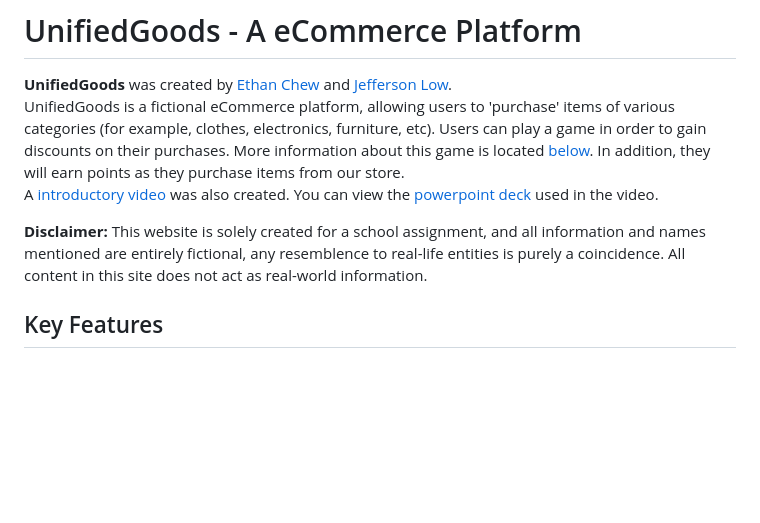
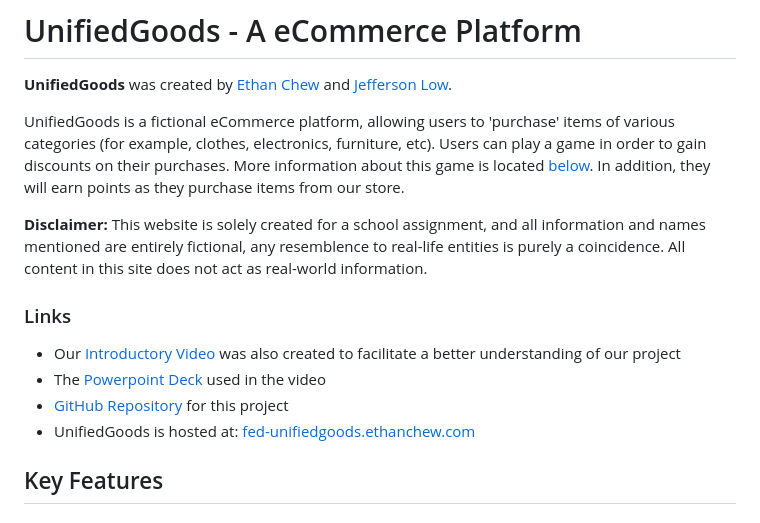
Before and after one commit to Ethan-Chew/UnifiedGoods, a Markdown page: README.md, the part around the change. Drawn GitHub-style; blank space fills up the shorter version.

```diff
--- a/README.md
+++ b/README.md
@@ -1,9 +1,15 @@
 # UnifiedGoods - A eCommerce Platform
 **UnifiedGoods** was created by [Ethan Chew](https://github.com/Ethan-Chew) and [Jefferson Low](https://github.com/Jefflyl98).
+
 UnifiedGoods is a fictional eCommerce platform, allowing users to 'purchase' items of various categories (for example, clothes, electronics, furniture, etc). Users can play a game in order to gain discounts on their purchases. More information about this game is located [below](###Guessing-the-Product's-Price). In addition, they will earn points as they purchase items from our store.
-A [introductory video](https://drive.google.com/file/d/1zKLrLhBqWnx7C7t3TTJs4_KOHtYGXa9l/view?usp=sharing) was also created. You can view the [powerpoint deck](https://drive.google.com/file/d/17fwgVTuHHbt1W_bWluT1_ivIvhIvBCDK/view?usp=sharing) used in the video.
 
 **Disclaimer:** This website is solely created for a school assignment, and all information and names mentioned are entirely fictional, any resemblence to real-life entities is purely a coincidence. All content in this site does not act as real-world information.
+
+### Links
+- Our [Introductory Video](https://drive.google.com/file/d/1zKLrLhBqWnx7C7t3TTJs4_KOHtYGXa9l/view?usp=sharing) was also created to facilitate a better understanding of our project
+- The [Powerpoint Deck](https://drive.google.com/file/d/17fwgVTuHHbt1W_bWluT1_ivIvhIvBCDK/view?usp=sharing) used in the video
+- [GitHub Repository](https://github.com/Ethan-Chew/UnifiedGoods) for this project
+- UnifiedGoods is hosted at: [fed-unifiedgoods.ethanchew.com](https://fed-unifiedgoods.ethanchew.com)
 
 ## Key Features
 ### Working E-Commerce Website
```
Also changed, not shown: docs/testing copy.md (deleted, +0 -71 lines), docs/testing.md (+2 -2 lines).
